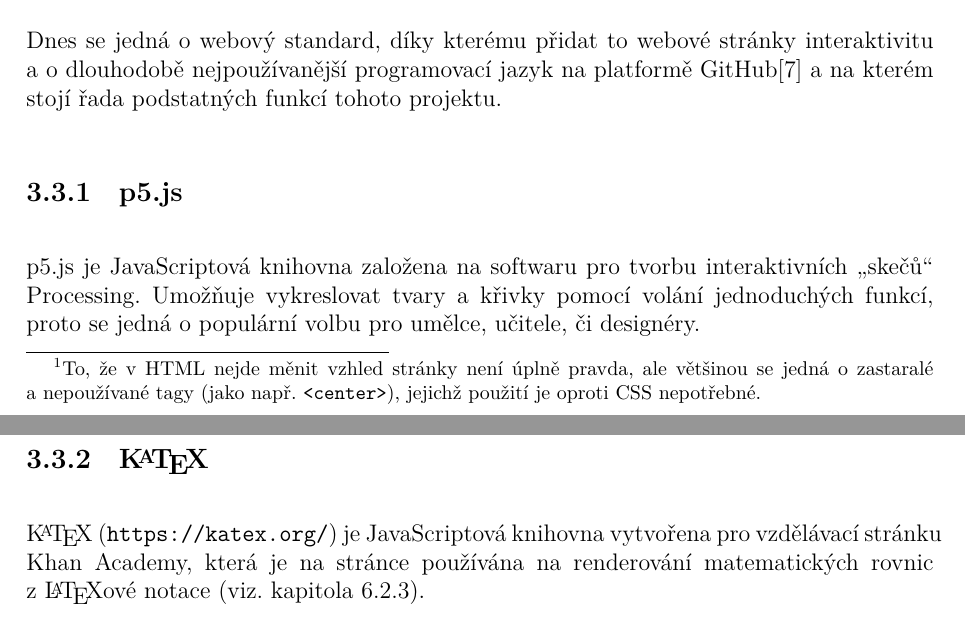
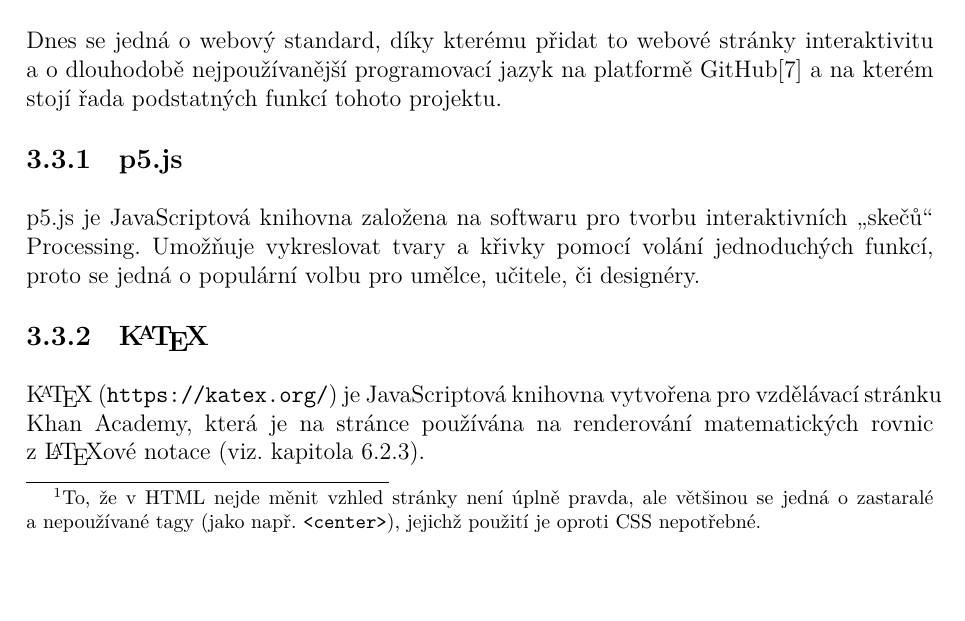
Before and after one commit to xiaoxiae/soc-paper-2019, a LaTeX document (soc.tex): two parts of pages 11 and 12 of 23 before the commit and part of page 11 of 22 after it, the two joined at a grey line, cut so that both start at the same text. Compiled offline with LuaLaTeX.

Commit message:
add subsubsection spacing
It seems that, by default, the spacing for subsubsection wasn't 0 for everything (which makes sense).

This should fix the problem.

```diff
--- a/soc.tex
+++ b/soc.tex
@@ -50,6 +50,7 @@
 
 \titlespacing{\section}{0pt}{0pt}{0.3em}        % section spacing
 \titlespacing{\subsection}{0pt}{0pt}{0.2em}     % subsection spacing
+\titlespacing{\subsubsection}{0pt}{0pt}{0.0em}  % subsubsection spacing
 
 \widowpenalty10000                              % prevent widows
 \clubpenalty10000                               % prevent orphans
```
